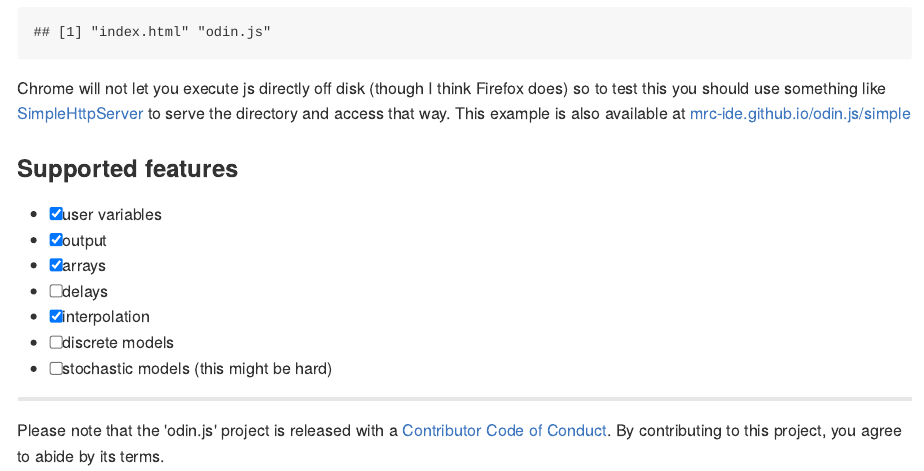
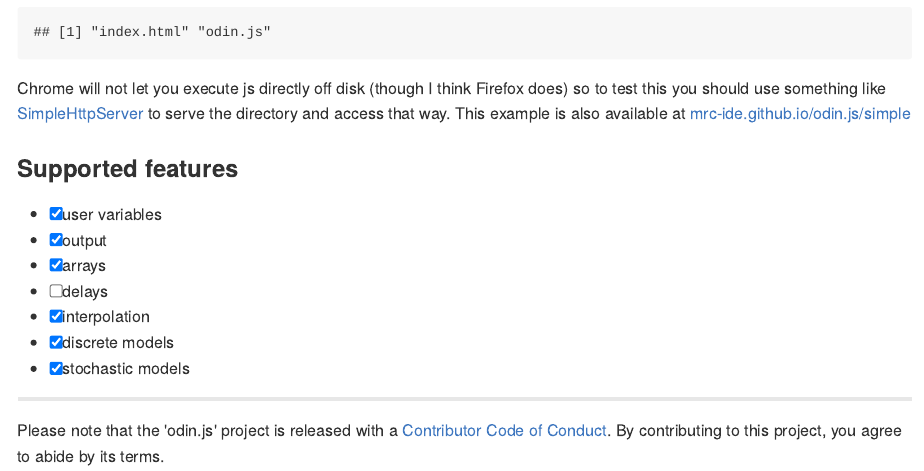
Before and after one commit to mrc-ide/odin.js, an R Markdown document (README.Rmd): the page in a window 1100 px wide, from 3600 px down. The pictures show the output file README.md that the author committed with the source, drawn offline in the style of GitHub; long lines of code are wrapped; badge pictures from the web are left out.

Commit message:
Update feature list

```diff
--- a/README.Rmd
+++ b/README.Rmd
@@ -64,8 +64,8 @@ Chrome will not let you execute js directly off disk (though I think Firefox doe
 - [x] arrays
 - [ ] delays
 - [x] interpolation
-- [ ] discrete models
-- [ ] stochastic models (this might be hard)
+- [x] discrete models
+- [x] stochastic models
 
 ---
 
```
Also changed, not shown: README.md.
